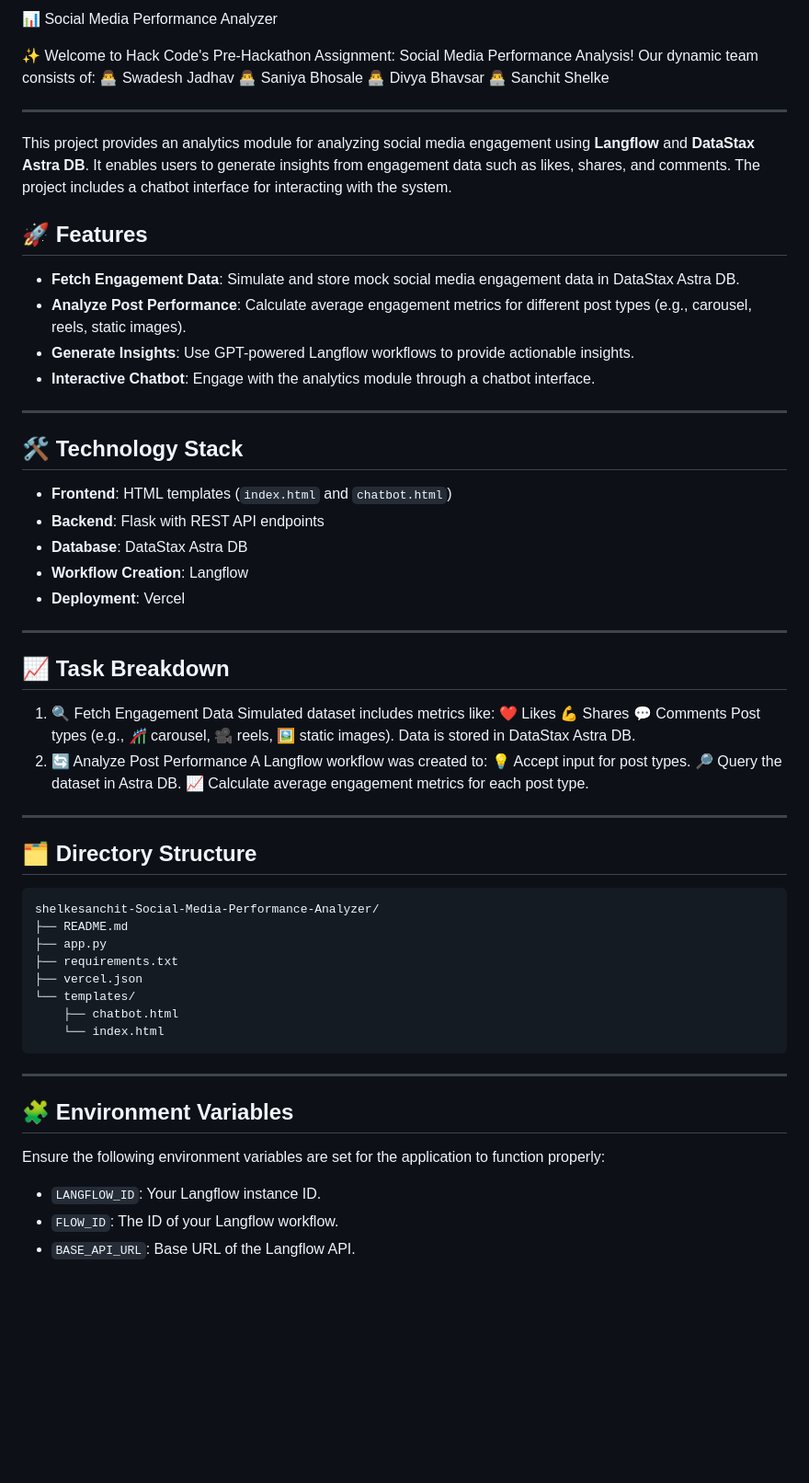
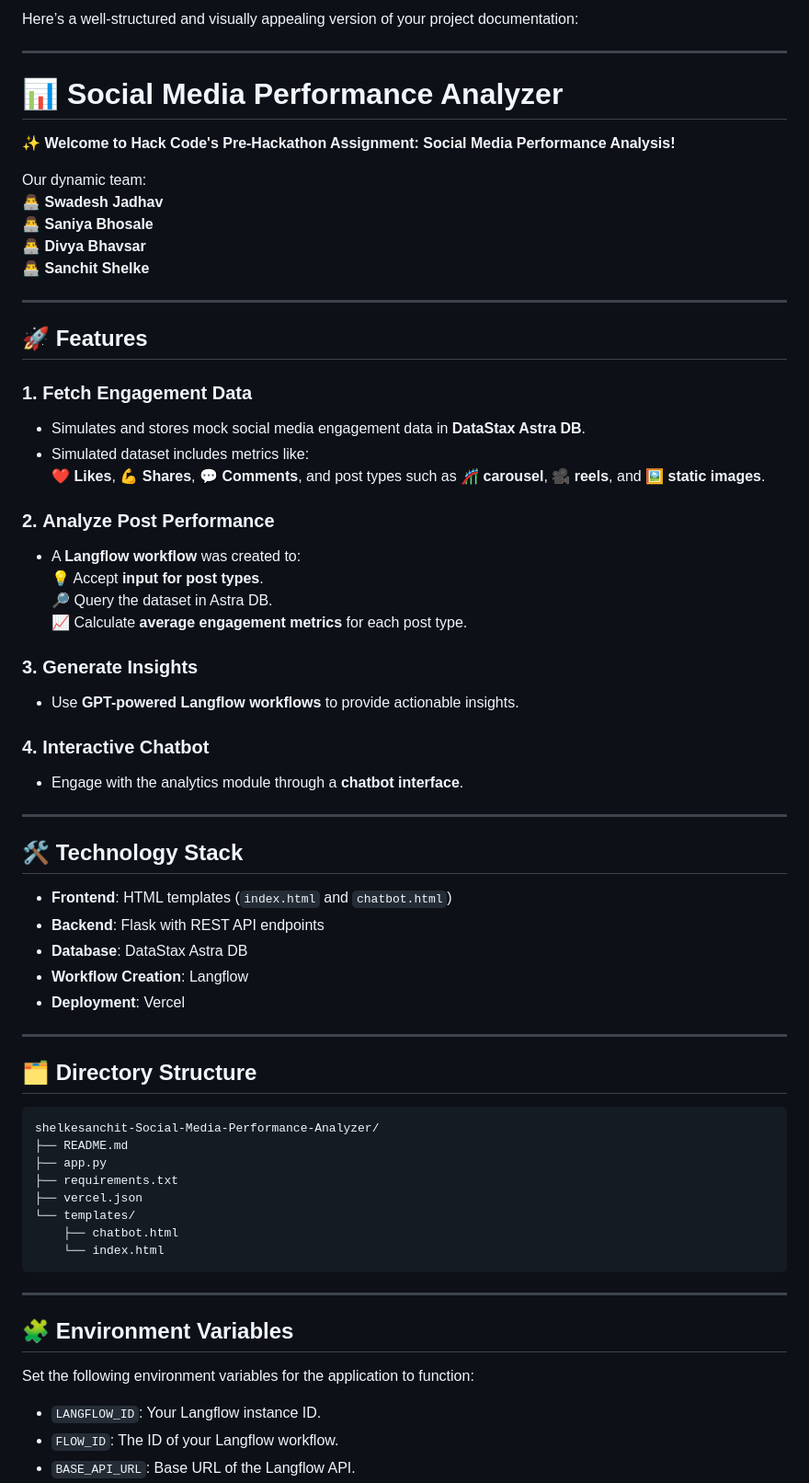
Before and after one commit to shelkesanchit/Social-Media-Performance-Analyzer, a Markdown page: README.md, the part around one of its changes. Shown at 92% size. Drawn GitHub-style; blank space fills up the shorter version.

````diff
--- a/README.md
+++ b/README.md
@@ -1,22 +1,37 @@
-📊 Social Media Performance Analyzer
-
-✨ Welcome to Hack Code's Pre-Hackathon Assignment: Social Media Performance Analysis!
-Our dynamic team consists of:
-👨‍💻 Swadesh Jadhav
-👨‍💻 Saniya Bhosale
-👨‍💻 Divya Bhavsar
-👨‍💻 Sanchit Shelke
+Here’s a well-structured and visually appealing version of your project documentation:
 
 ---
 
-This project provides an analytics module for analyzing social media engagement using **Langflow** and **DataStax Astra DB**. It enables users to generate insights from engagement data such as likes, shares, and comments. The project includes a chatbot interface for interacting with the system.
+# 📊 Social Media Performance Analyzer
+
+**✨ Welcome to Hack Code's Pre-Hackathon Assignment: Social Media Performance Analysis!**
+
+Our dynamic team:
+👨‍💻 **Swadesh Jadhav**
+👨‍💻 **Saniya Bhosale**
+👨‍💻 **Divya Bhavsar**
+👨‍💻 **Sanchit Shelke**
+
+---
 
 ## 🚀 Features
 
-- **Fetch Engagement Data**: Simulate and store mock social media engagement data in DataStax Astra DB.
-- **Analyze Post Performance**: Calculate average engagement metrics for different post types (e.g., carousel, reels, static images).
-- **Generate Insights**: Use GPT-powered Langflow workflows to provide actionable insights.
-- **Interactive Chatbot**: Engage with the analytics module through a chatbot interface.
+### 1. **Fetch Engagement Data**
+- Simulates and stores mock social media engagement data in **DataStax Astra DB**.
+- Simulated dataset includes metrics like:
+  ❤️ **Likes**, 💪 **Shares**, 💬 **Comments**, and post types such as 🎢 **carousel**, 🎥 **reels**, and 🖼️ **static images**.
+
+### 2. **Analyze Post Performance**
+- A **Langflow workflow** was created to:
+  💡 Accept **input for post types**.
+  🔎 Query the dataset in Astra DB.
+  📈 Calculate **average engagement metrics** for each post type.
+
+### 3. **Generate Insights**
+- Use **GPT-powered Langflow workflows** to provide actionable insights.
+
+### 4. **Interactive Chatbot**
+- Engage with the analytics module through a **chatbot interface**.
 
 ---
 
@@ -30,26 +45,9 @@ This project provides an analytics module for analyzing social media engagement
 
 ---
 
-
-
-##  📈 Task Breakdown
-1. 🔍 Fetch Engagement Data
-Simulated dataset includes metrics like:
-    ❤️ Likes
-    💪 Shares
-    💬 Comments
-    Post types (e.g., 🎢 carousel, 🎥 reels, 🖼️ static images).
-    Data is stored in DataStax Astra DB.
-2. 🔄 Analyze Post Performance
-A Langflow workflow was created to:
-    💡 Accept input for post types.
-    🔎 Query the dataset in Astra DB.
-    📈 Calculate average engagement metrics for each post type.
-
----
 ## 🗂️ Directory Structure
 
-```
+```plaintext
 shelkesanchit-Social-Media-Performance-Analyzer/
 ├── README.md
 ├── app.py
@@ -64,7 +62,7 @@ shelkesanchit-Social-Media-Performance-Analyzer/
 
 ## 🧩 Environment Variables
 
-Ensure the following environment variables are set for the application to function properly:
+Set the following environment variables for the application to function:
 
 - `LANGFLOW_ID`: Your Langflow instance ID.
 - `FLOW_ID`: The ID of your Langflow workflow.
````
Also changed, not shown: other parts of README.md (+6 -8 lines).
